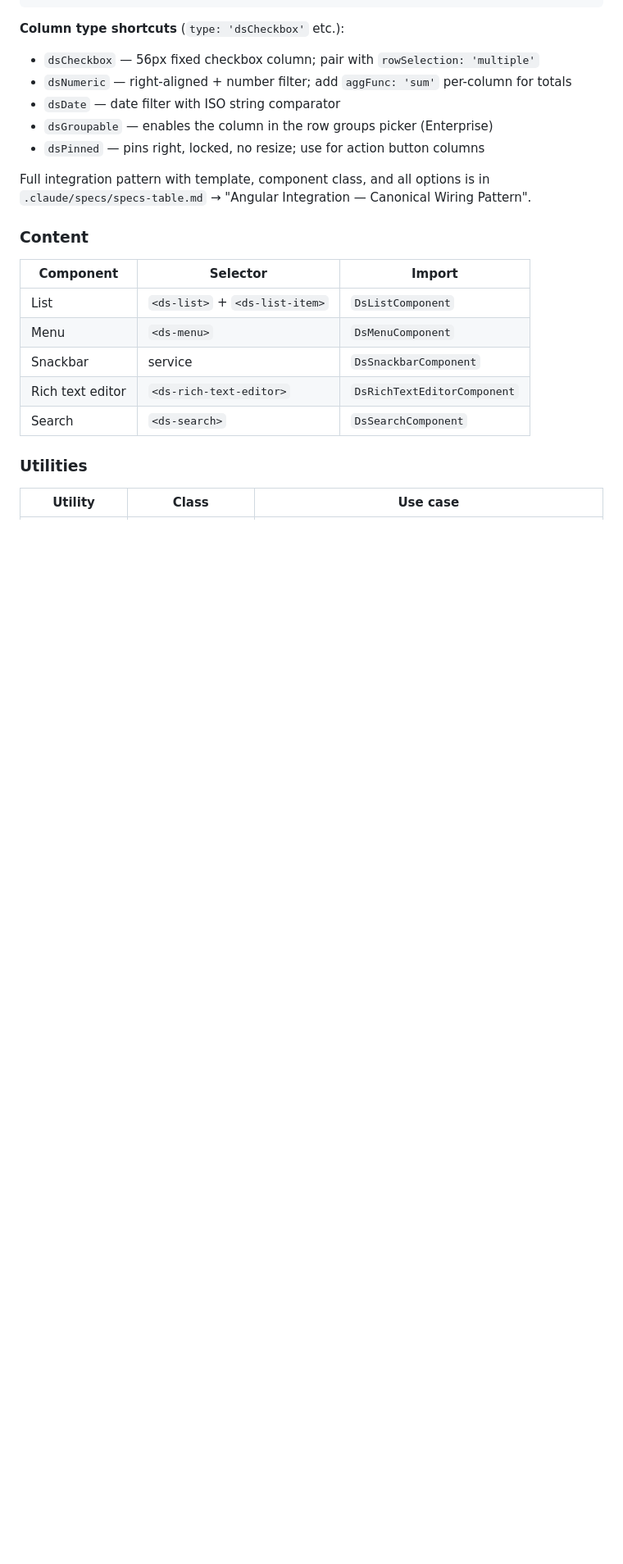
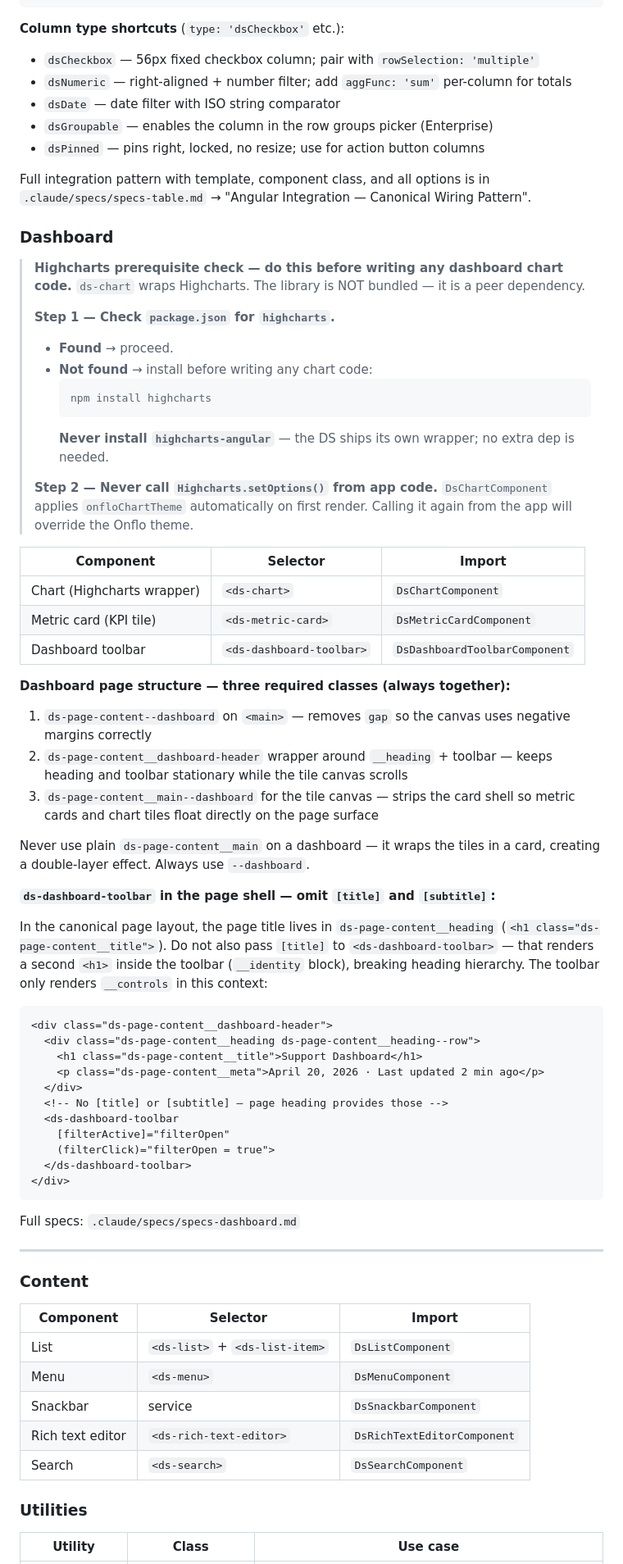
Before and after one commit to rbenedict-debug/Design-System, a Markdown page: AGENT-GUIDE.md, the part around one of its changes. Shown at 82% size. Rendered like a GitHub page; blank space fills up the shorter version.

````diff
--- a/AGENT-GUIDE.md
+++ b/AGENT-GUIDE.md
@@ -350,6 +350,57 @@ onDensityChange(value: 'comfort' | 'compact'): void {
 - `dsPinned` — pins right, locked, no resize; use for action button columns
 
 Full integration pattern with template, component class, and all options is in `.claude/specs/specs-table.md` → "Angular Integration — Canonical Wiring Pattern".
+
+### Dashboard
+
+> **Highcharts prerequisite check — do this before writing any dashboard chart code.**
+> `ds-chart` wraps Highcharts. The library is NOT bundled — it is a peer dependency.
+>
+> **Step 1 — Check `package.json` for `highcharts`.**
+> - **Found** → proceed.
+> - **Not found** → install before writing any chart code:
+>   ```bash
+>   npm install highcharts
+>   ```
+>   **Never install `highcharts-angular`** — the DS ships its own wrapper; no extra dep is needed.
+>
+> **Step 2 — Never call `Highcharts.setOptions()` from app code.** `DsChartComponent` applies `onfloChartTheme` automatically on first render. Calling it again from the app will override the Onflo theme.
+
+| Component | Selector | Import |
+|---|---|---|
+| Chart (Highcharts wrapper) | `<ds-chart>` | `DsChartComponent` |
+| Metric card (KPI tile) | `<ds-metric-card>` | `DsMetricCardComponent` |
+| Dashboard toolbar | `<ds-dashboard-toolbar>` | `DsDashboardToolbarComponent` |
+
+**Dashboard page structure — three required classes (always together):**
+
+1. `ds-page-content--dashboard` on `<main>` — removes `gap` so the canvas uses negative margins correctly
+2. `ds-page-content__dashboard-header` wrapper around `__heading` + toolbar — keeps heading and toolbar stationary while the tile canvas scrolls
+3. `ds-page-content__main--dashboard` for the tile canvas — strips the card shell so metric cards and chart tiles float directly on the page surface
+
+Never use plain `ds-page-content__main` on a dashboard — it wraps the tiles in a card, creating a double-layer effect. Always use `--dashboard`.
+
+**`ds-dashboard-toolbar` in the page shell — omit `[title]` and `[subtitle]`:**
+
+In the canonical page layout, the page title lives in `ds-page-content__heading` (`<h1 class="ds-page-content__title">`). Do not also pass `[title]` to `<ds-dashboard-toolbar>` — that renders a second `<h1>` inside the toolbar (`__identity` block), breaking heading hierarchy. The toolbar only renders `__controls` in this context:
+
+```html
+<div class="ds-page-content__dashboard-header">
+  <div class="ds-page-content__heading ds-page-content__heading--row">
+    <h1 class="ds-page-content__title">Support Dashboard</h1>
+    <p class="ds-page-content__meta">April 20, 2026 · Last updated 2 min ago</p>
+  </div>
+  <!-- No [title] or [subtitle] — page heading provides those -->
+  <ds-dashboard-toolbar
+    [filterActive]="filterOpen"
+    (filterClick)="filterOpen = true">
+  </ds-dashboard-toolbar>
+</div>
+```
+
+Full specs: `.claude/specs/specs-dashboard.md`
+
+---
 
 ### Content
 | Component | Selector | Import |
````
Also changed, not shown: other parts of AGENT-GUIDE.md (+5 -3 lines), .claude/specs/specs-dashboard.md (+22 -7 lines).
